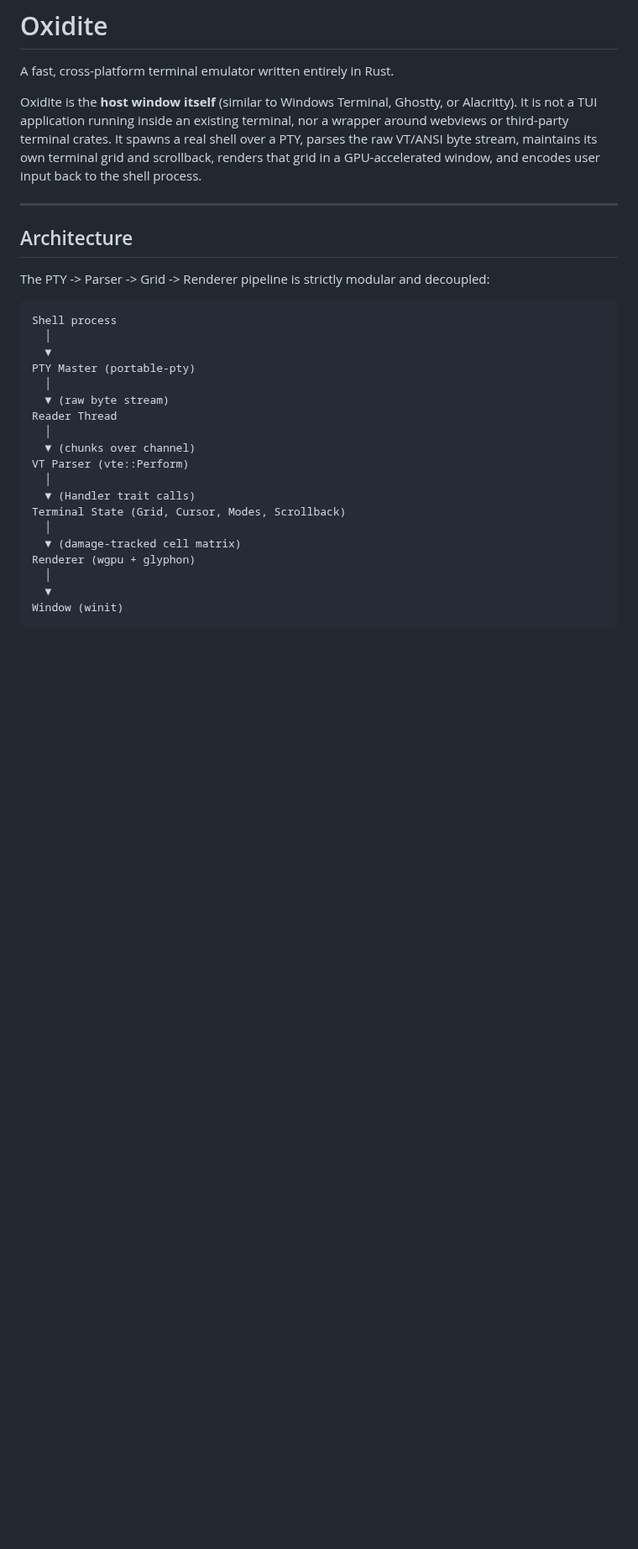
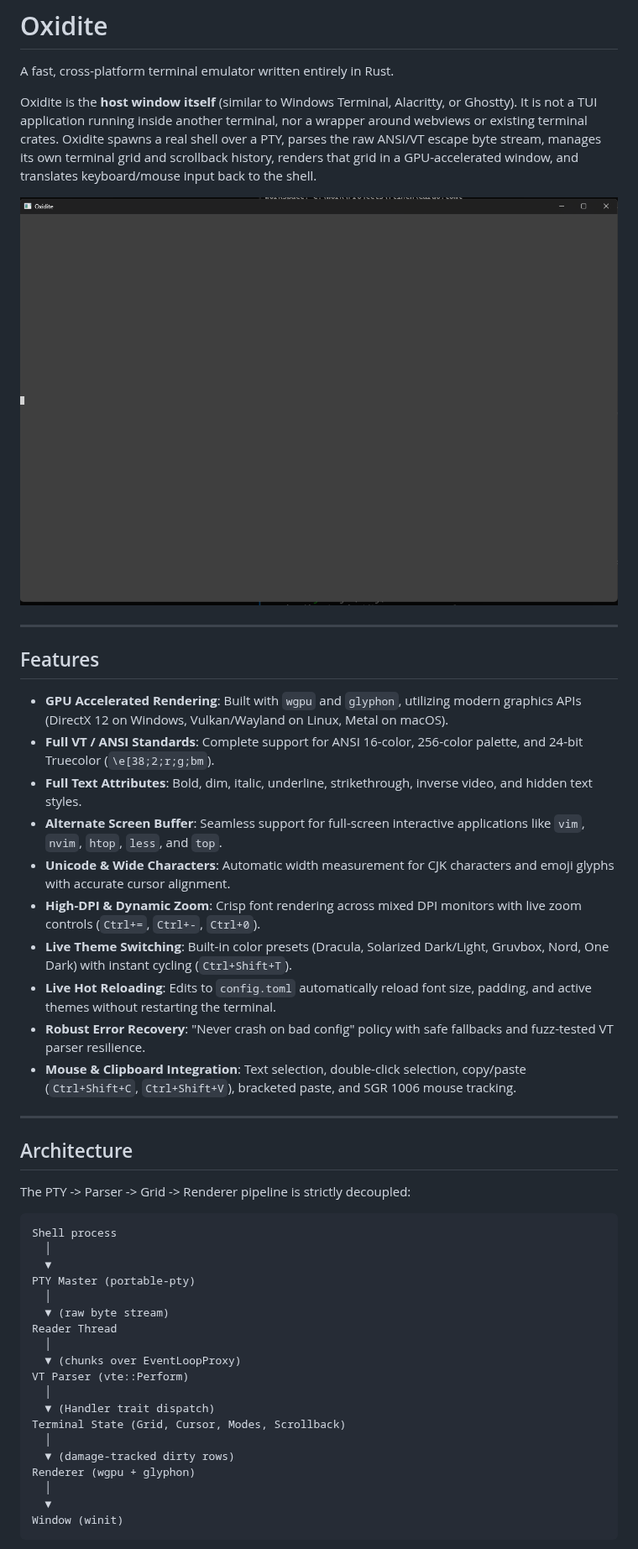
Before and after one commit to theRiddler9/Oxidite, a Markdown page: README.md, the part around one of its changes. Shown at 84% size. Drawn GitHub-style; pictures changed too: assets/oxidite-demo.png (added); blank space fills up the shorter version.

````diff
--- a/README.md
+++ b/README.md
@@ -2,13 +2,30 @@
 
 A fast, cross-platform terminal emulator written entirely in Rust.
 
-Oxidite is the **host window itself** (similar to Windows Terminal, Ghostty, or Alacritty). It is not a TUI application running inside an existing terminal, nor a wrapper around webviews or third-party terminal crates. It spawns a real shell over a PTY, parses the raw VT/ANSI byte stream, maintains its own terminal grid and scrollback, renders that grid in a GPU-accelerated window, and encodes user input back to the shell process.
+Oxidite is the **host window itself** (similar to Windows Terminal, Alacritty, or Ghostty). It is not a TUI application running inside another terminal, nor a wrapper around webviews or existing terminal crates. Oxidite spawns a real shell over a PTY, parses the raw ANSI/VT escape byte stream, manages its own terminal grid and scrollback history, renders that grid in a GPU-accelerated window, and translates keyboard/mouse input back to the shell.
+
+![Oxidite Terminal](assets/oxidite-demo.png)
+
+---
+
+## Features
+
+- **GPU Accelerated Rendering**: Built with `wgpu` and `glyphon`, utilizing modern graphics APIs (DirectX 12 on Windows, Vulkan/Wayland on Linux, Metal on macOS).
+- **Full VT / ANSI Standards**: Complete support for ANSI 16-color, 256-color palette, and 24-bit Truecolor (`\e[38;2;r;g;bm`).
+- **Full Text Attributes**: Bold, dim, italic, underline, strikethrough, inverse video, and hidden text styles.
+- **Alternate Screen Buffer**: Seamless support for full-screen interactive applications like `vim`, `nvim`, `htop`, `less`, and `top`.
+- **Unicode & Wide Characters**: Automatic width measurement for CJK characters and emoji glyphs with accurate cursor alignment.
+- **High-DPI & Dynamic Zoom**: Crisp font rendering across mixed DPI monitors with live zoom controls (`Ctrl+=`, `Ctrl+-`, `Ctrl+0`).
+- **Live Theme Switching**: Built-in color presets (Dracula, Solarized Dark/Light, Gruvbox, Nord, One Dark) with instant cycling (`Ctrl+Shift+T`).
+- **Live Hot Reloading**: Edits to `config.toml` automatically reload font size, padding, and active themes without restarting the terminal.
+- **Robust Error Recovery**: "Never crash on bad config" policy with safe fallbacks and fuzz-tested VT parser resilience.
+- **Mouse & Clipboard Integration**: Text selection, double-click selection, copy/paste (`Ctrl+Shift+C`, `Ctrl+Shift+V`), bracketed paste, and SGR 1006 mouse tracking.
 
 ---
 
 ## Architecture
 
-The PTY -> Parser -> Grid -> Renderer pipeline is strictly modular and decoupled:
+The PTY -> Parser -> Grid -> Renderer pipeline is strictly decoupled:
 
 ```
 Shell process
@@ -19,13 +36,13 @@ PTY Master (portable-pty)
   ▼ (raw byte stream)
 Reader Thread
   │
-  ▼ (chunks over channel)
+  ▼ (chunks over EventLoopProxy)
 VT Parser (vte::Perform)
   │
-  ▼ (Handler trait calls)
+  ▼ (Handler trait dispatch)
 Terminal State (Grid, Cursor, Modes, Scrollback)
   │
-  ▼ (damage-tracked cell matrix)
+  ▼ (damage-tracked dirty rows)
 Renderer (wgpu + glyphon)
   │
   ▼
````
Also changed, not shown: other parts of README.md (+127 -78 lines).
